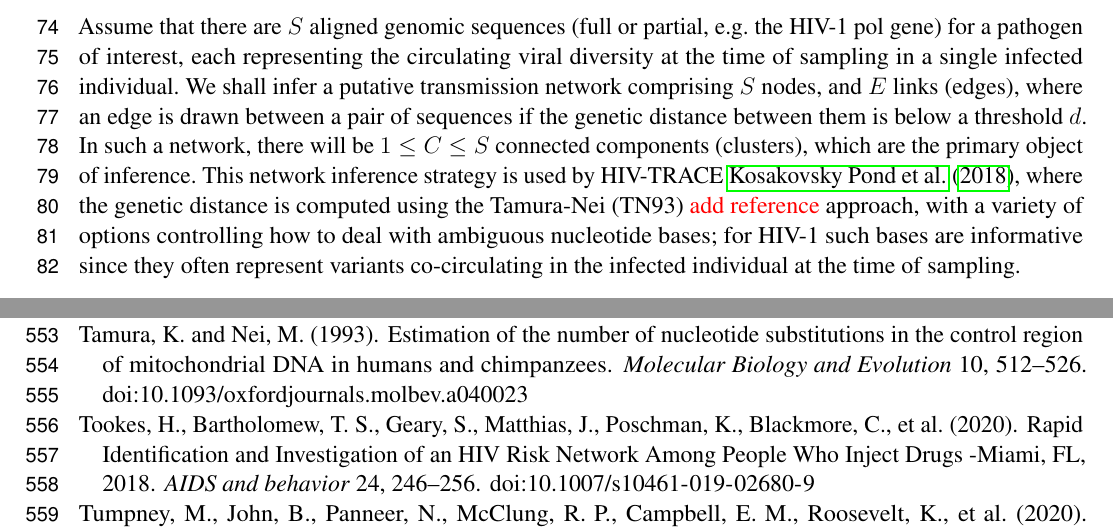
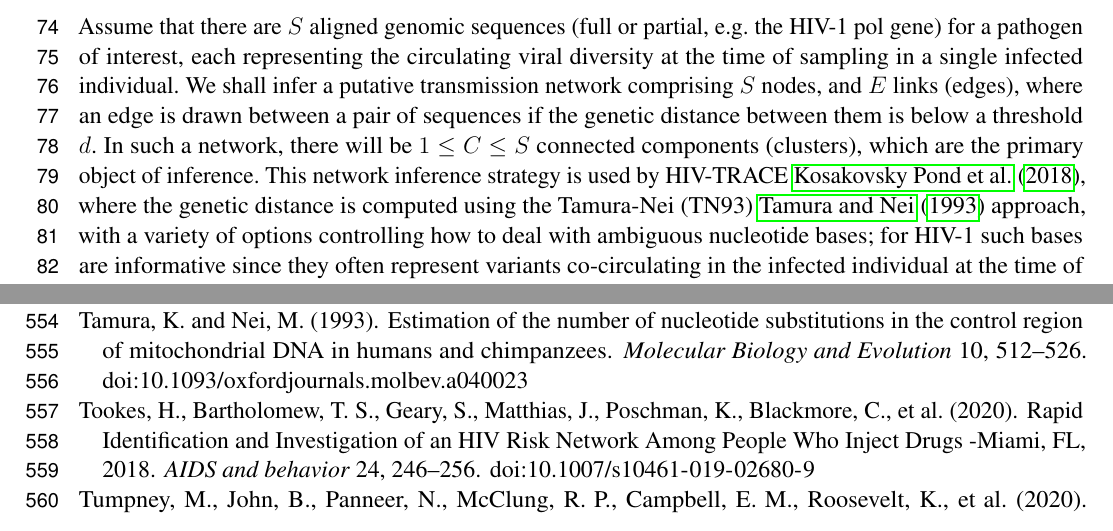
Before and after one commit to veg/autotune-paper, a LaTeX document (frontiers.tex): two parts of pages 3 and 15 of 17, joined at a grey line, cut so that both start at the same text. Compiled offline with pdfLaTeX.

Commit message:
sweaver edit

```diff
--- a/frontiers.tex
+++ b/frontiers.tex
@@ -204,7 +204,7 @@ distance between them is below a threshold $d$. In such a network, there will
 be $1\leq C \leq S$ connected components (clusters), which are the primary
 object of inference. This network inference strategy is used by HIV-TRACE
 \cite{kosakovsky_pond_hiv-trace_2018}, where the genetic distance is computed using the
-Tamura-Nei (TN93) \TODO{add reference} approach, with a variety of options
+Tamura-Nei (TN93) \cite{tamura_estimation_1993} approach, with a variety of options
 controlling how to deal with ambiguous nucleotide bases; for HIV-1 such bases
 are informative since they often represent variants co-circulating in the
 infected individual at the time of sampling.
```
